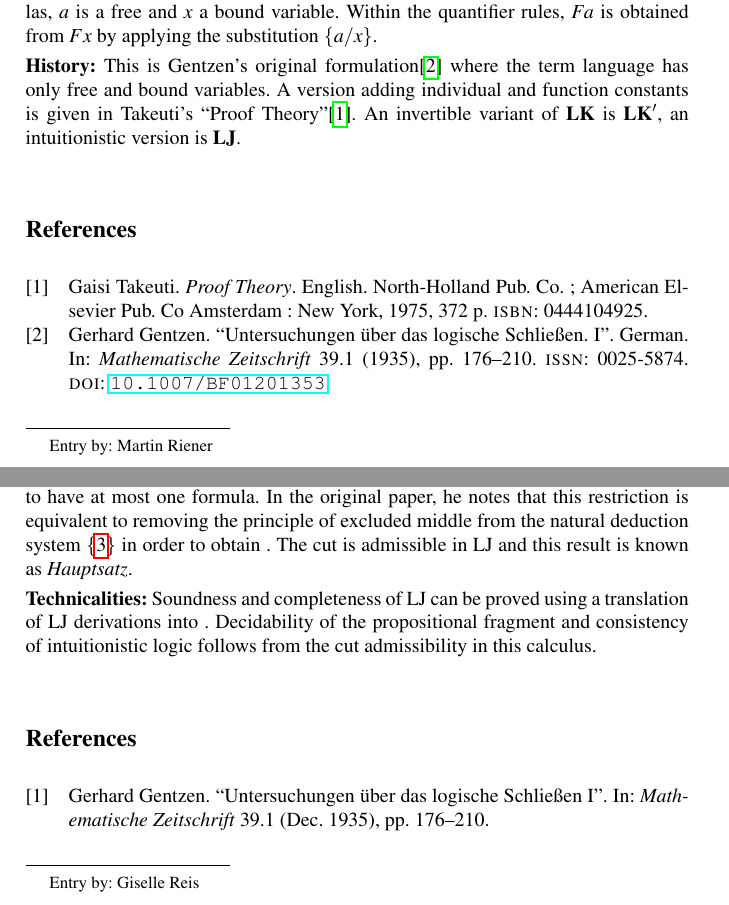
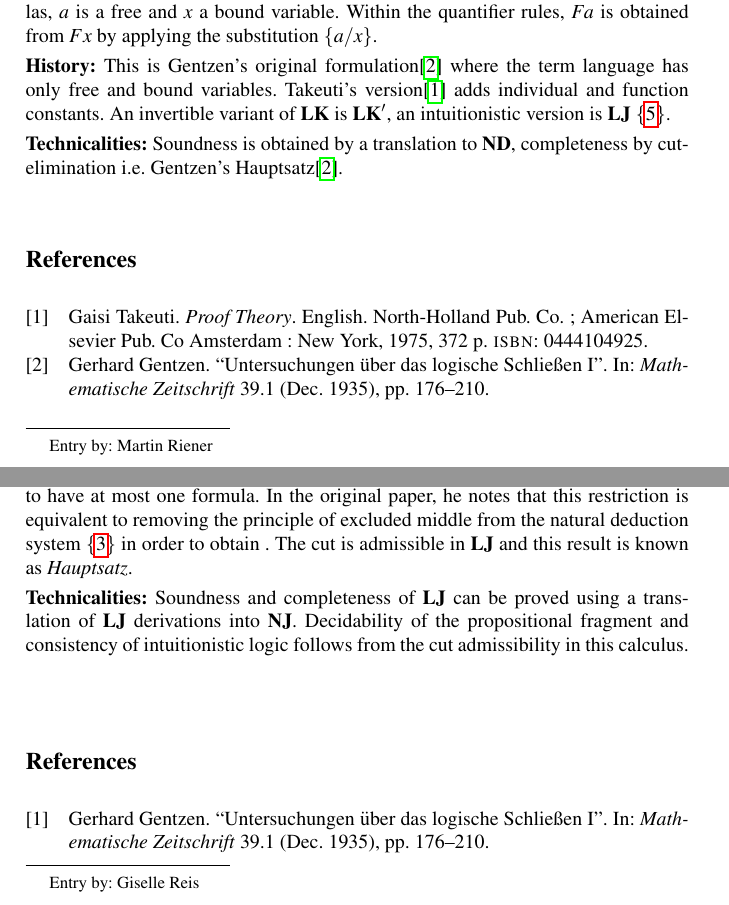
Before and after one commit to ProofSystem/Encyclopedia, a LaTeX document (main.tex, which reads bibliographies/GentzenLK.bib, mainmatter/GentzenLK.tex, mainmatter/SequentCalculusLJ.tex): two parts of pages 6 and 7 of 8, joined at a grey line, cut so that both start at the same text. Compiled offline with pdfLaTeX.

Commit message:
homogenized LJ and LK

```diff
--- a/bibliographies/GentzenLK.bib
+++ b/bibliographies/GentzenLK.bib
@@ -1,0 +5 @@
+  year = {1935},
--- a/mainmatter/GentzenLK.tex
+++ b/mainmatter/GentzenLK.tex
@@ -1,4 +1,5 @@
 
+\newcommand{\ND}{\ensuremath{\mathbf{ND}}\xspace}
 \newcommand{\LK}{\ensuremath{\mathbf{LK}}\xspace}
 \newcommand{\LJ}{\ensuremath{\mathbf{LJ}}\xspace}
 
@@ -255,13 +256,14 @@ $(*)$: Eigenvariable condition: $x$ does not occur in $\Gamma$, $\Delta$ and $\f
  \end{clarifications}
 
  \begin{history}
-This is Gentzen's original formulation\cite{Gentzen1934} where the term language has only free and bound variables. A version adding individual and function constants is given in Takeuti's ``Proof Theory''\cite{Takeuti1975}. An invertible variant of \LK is $\LK'$\irefmissing{LKprime}, an intuitionistic version is \LJ\irefmissing{GentzenLJ}.
+This is Gentzen's original formulation\cite{lk:Gentzen1935} where the term language has only free and bound variables. Takeuti's version\cite{lk:Takeuti1975} adds individual and function constants. An invertible variant of \LK is $\LK'$\irefmissing{LKprime}, an intuitionistic version is \LJ\iref{SequentCalculusLJ}.
 \end{history}
 
-% \begin{technicalities}
+\begin{technicalities}
 % ToDo: write here remarks about soundness, completeness, decidability...
-% \end{technicalities}
-
+Soundness is obtained by a translation to \ND\irefmissing{ND}, completeness by cut-elimination i.e. Gentzen's Hauptsatz\cite{lk:Gentzen1935}.
+\end{technicalities}
+\end{entry}
 % undefine for new commands
 \let\LKAX\undefined
 \let\LKUI\undefined
@@ -311,6 +313,3 @@ This is Gentzen's original formulation\cite{Gentzen1934} where the term language
 \let\EXCHR \undefined
 \let\CUT   \undefined
 \let\DEF   \undefined
-
-
-\end{entry}
--- a/mainmatter/SequentCalculusLJ.tex
+++ b/mainmatter/SequentCalculusLJ.tex
@@ -1,8 +1,11 @@
 
 % If the calculus has an acronym, define it.
 % (e.g. \newcommand{\LK}{\ensuremath{\mathbf{LK}}\xspace})
+%\newcommand{\ND}{\ensuremath{\mathbf{ND}}\xspace} % already defined in GentzenLK.tex
+\newcommand{\NJ}{\ensuremath{\mathbf{NJ}}\xspace}
+\newcommand{\LH}{\ensuremath{\mathbf{LJ}}\xspace}
 
-\calculusName{Sequent Calculus LJ}   % The name of the calculus
+\calculusName{Sequent Calculus \LJ}   % The name of the calculus
 \calculusAcronym{}    % The acronym if defined above, or empty otherwise.
 \calculusYear{1935}   % The year when the calculus was invented.
 \calculusAuthor{Gerhard Karl Erich Gentzen} % The name(s) of the author(s) of the calculus.
@@ -96,13 +99,13 @@ formula. In the original paper, he notes that this restriction is equivalent to
 removing the principle of excluded middle from the natural deduction system
 \iref{NaturalDeduction} in order to obtain \irefmissing{NJ}.
 % NOTE Assuming that Natural Deduction is the classical version.
-The cut is admissible in LJ and this result is known as \emph{Hauptsatz}.
+The cut is admissible in \LJ and this result is known as \emph{Hauptsatz}.
 \end{history}
 
 \begin{technicalities}
 % ToDo: write here remarks about soundness, completeness, decidability...
-Soundness and completeness of LJ can be proved using a translation of LJ
-derivations into \irefmissing{NJ}.
+Soundness and completeness of \LJ can be proved using a translation of \LJ
+derivations into \NJ\irefmissing{NJ}.
 Decidability of the propositional fragment and consistency of intuitionistic
 logic follows from the cut admissibility in this calculus.
 \end{technicalities}
```
Also changed, not shown: mainmatter/NaturalDeduction.tex (+1 -1 lines), bibliographies/GentzenLK.bib (14 more changed lines).
